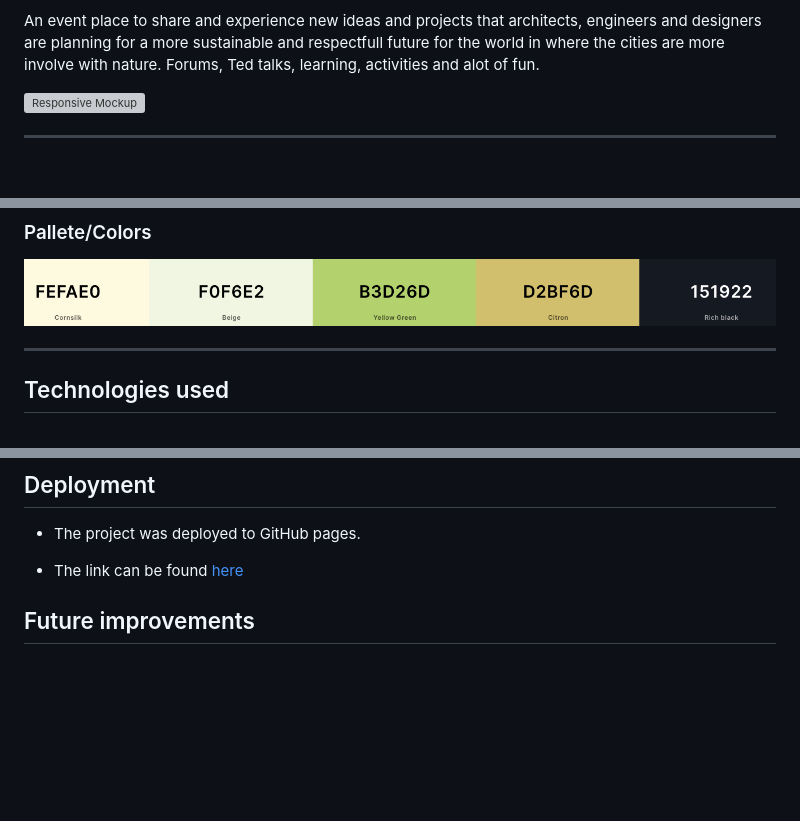
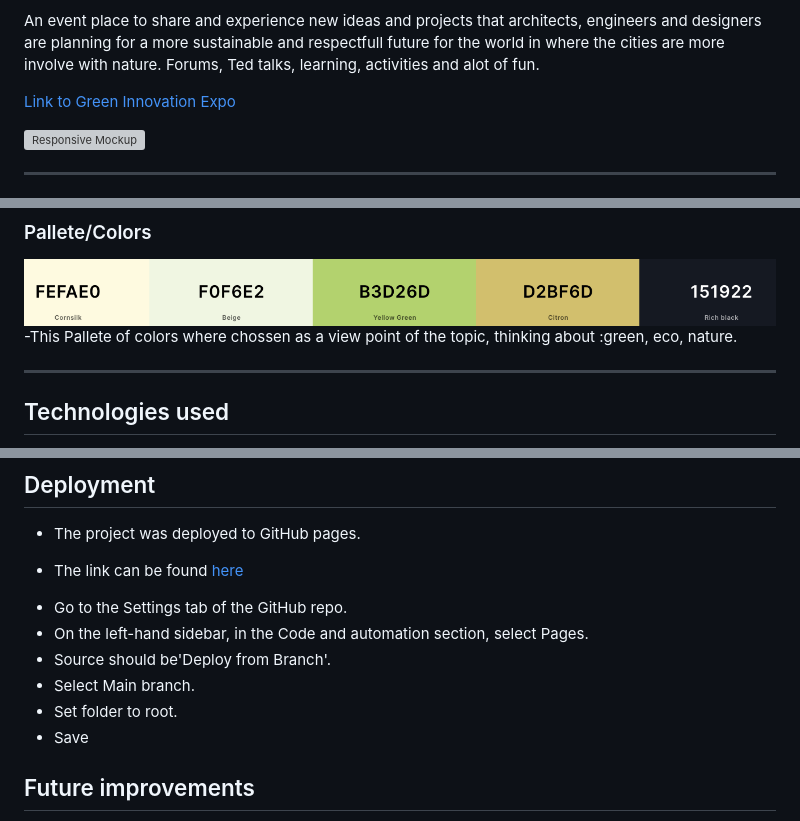
Before and after one commit to Juandavidc08/green-innovation-expo, a Markdown page: README.md, 3 parts joined by grey strips. Drawn GitHub-style; blank space fills up the shorter version; grey boxes are pictures that could not be loaded.

Commit message:
Add links to tecnologies used in Readme, Add steps in deploymentsection

```diff
--- a/README.md
+++ b/README.md
@@ -5,6 +5,8 @@ Exposition and Open house 2023 in Barcelona, Spain.
 
 An event place to share and experience new ideas and projects that architects, engineers and designers are planning for a more sustainable and respectfull future for the world in where the cities are more involve with nature.
 Forums, Ted talks, learning, activities and alot of fun.
+
+[Link to Green Innovation Expo](https://juandavidc08.github.io/green-innovation-expo/index.html)
 
 ![Responsive Mockup](documentation/responsive-mockup.png)
 
@@ -117,6 +119,7 @@ Position: Top of page.
 ### Pallete/Colors
 
 ![Pallete](documentation/colors.png)
+-This Pallete of colors where chossen as a view point of the topic, thinking about :green, eco, nature.
 
 ---
 ## Technologies used
@@ -229,6 +232,13 @@ one warning in text area with the font imported: Imported style sheets are not c
 - The project was deployed to GitHub pages.
 
 - The link can be found [here](https://juandavidc08.github.io/green-innovation-expo/index.html)
+* Go to the Settings tab of the GitHub repo.
+* On the left-hand sidebar, in the Code and automation section, select Pages.
+* Source should be'Deploy from Branch'.
+* Select Main branch.
+* Set folder to root.
+* Save
+
 
 ## Future improvements
 
```
Also changed, not shown: other parts of README.md (+6 -6 lines).
